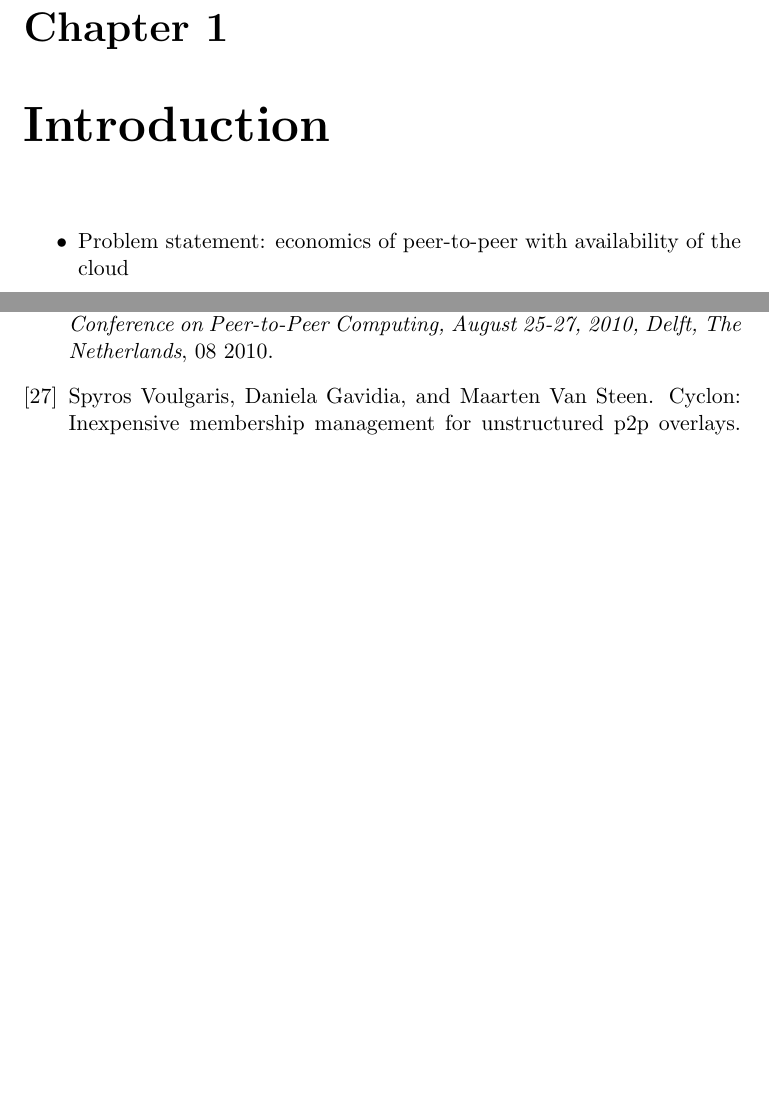
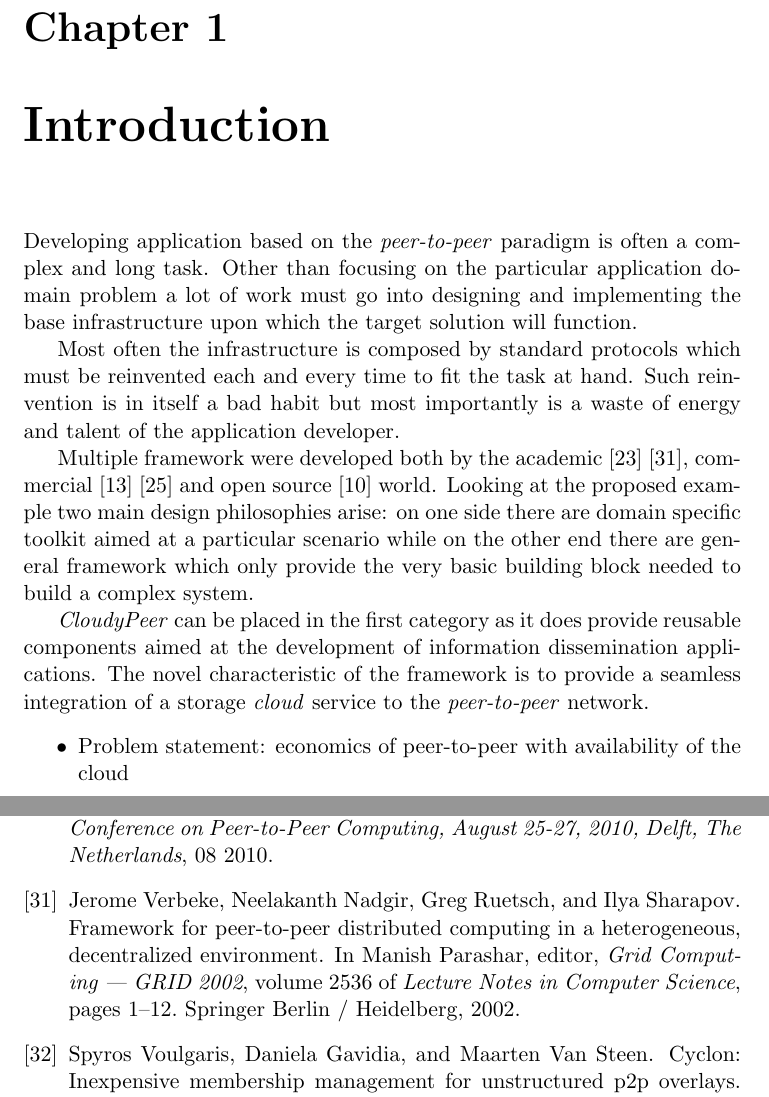
Before and after one commit to nivox/master-thesis, a LaTeX thesis (tesi.tex, which reads chapter_introduction.tex): two parts of pages 3 and 40 of 40, joined at a grey line, cut so that both start at the same text, the shorter picture padded with empty space. Compiled offline with pdfLaTeX.

Commit message:
Some introductory yadda throw there without too much thinking

```diff
--- a/chapter_introduction.tex
+++ b/chapter_introduction.tex
@@ -1,4 +1,30 @@
 \chapter{Introduction}
+
+Developing application based on the \ptop paradigm is often a complex
+and long task. Other than focusing on the particular application
+domain problem a lot of work must go into designing and implementing
+the base infrastructure upon which the target solution will function.
+
+Most often the infrastructure is composed by standard protocols which
+must be reinvented each and every time to fit the task at hand. Such
+reinvention is in itself a bad habit but most importantly is a waste
+of energy and talent of the application developer.
+
+Multiple framework were developed both by the
+academic~\cite{AntHill}~\cite{P2PFramework},
+commercial~\cite{JXTA}~\cite{dotNETp2p} and open source~\cite{GNUnet}
+world. Looking at the proposed example two main design philosophies
+arise: on one side there are domain specific toolkit aimed at a
+particular scenario while on the other end there are general framework
+which only provide the very basic building block needed to build a
+complex system.
+
+\cloudypeer can be placed in the first category as it does provide
+reusable components aimed at the development of information
+dissemination applications. The novel characteristic of the framework
+is to provide a seamless integration of a storage \cloud service to
+the \ptop network.
+
 
 \begin{itemize}
   \item Problem statement: economics of peer-to-peer with availability
```
